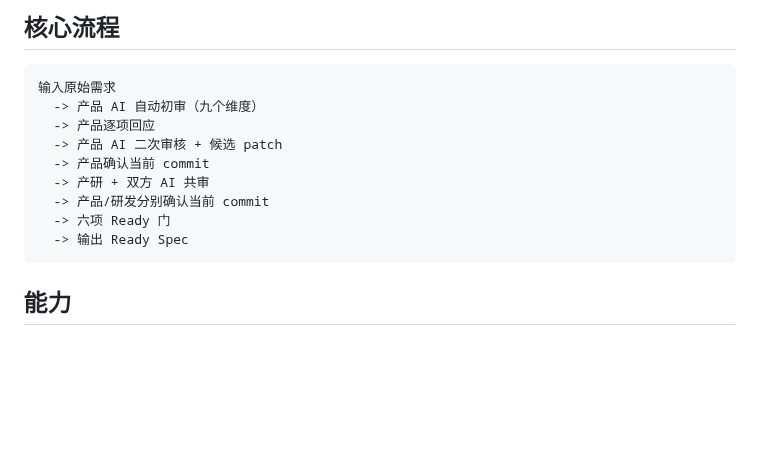
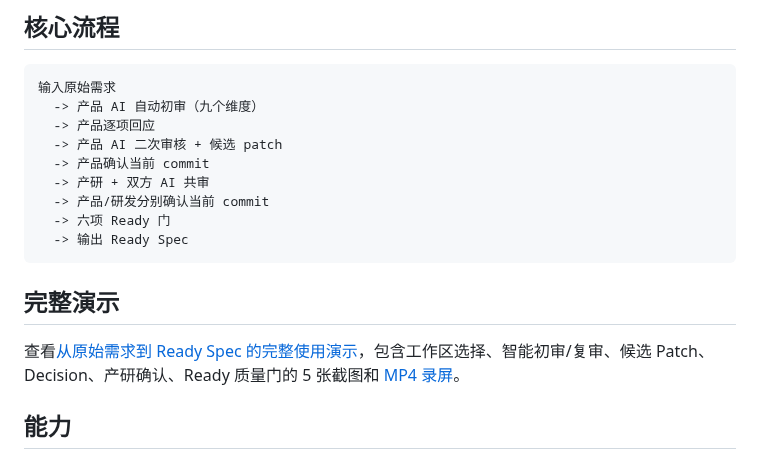
Before and after one commit to zx490336534/dsh-spec-collab, a Markdown page: README.md, the part around the change. Rendered like a GitHub page; blank space fills up the shorter version.

Commit message:
docs: add complete plugin walkthrough

````diff
--- a/README.md
+++ b/README.md
@@ -40,6 +40,10 @@ dsh plugin --profile web update dsh-spec-collab@latest
   -> 六项 Ready 门
   -> 输出 Ready Spec
 ```
+
+## 完整演示
+
+查看[从原始需求到 Ready Spec 的完整使用演示](docs/usage-walkthrough.md)，包含工作区选择、智能初审/复审、候选 Patch、Decision、产研确认、Ready 质量门的 5 张截图和 [MP4 录屏](docs/assets/spec-collab-walkthrough.mp4)。
 
 ## 能力
 
````
Also changed, not shown: docs/usage-walkthrough.md (added, +71 -0 lines), docs/assets/demo-01-workspace.png (added), docs/assets/demo-02-ai-review.png (added), docs/assets/demo-03-patches.png (added), docs/assets/demo-04-decisions.png (added), docs/assets/demo-05-ready.png (added), 4 other files.
